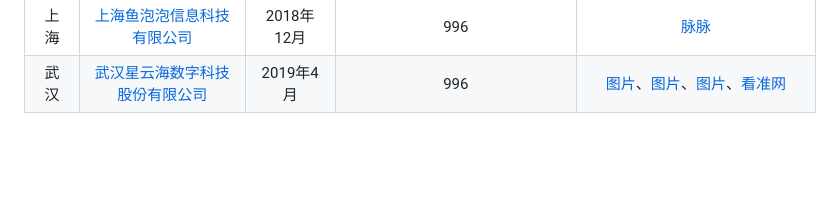
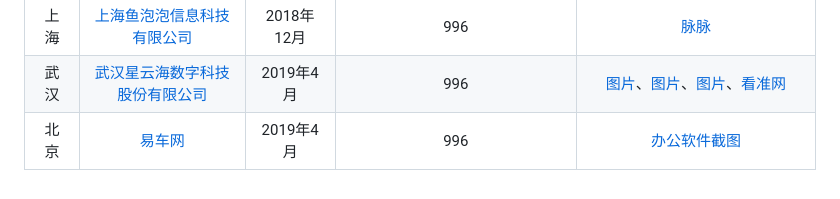
Before and after one commit to 996icu/996.ICU, a Markdown page: blacklist/README.md, the part around the change. Rendered like a GitHub page; blank space fills up the shorter version.

Commit message:
易车网996

```diff
--- a/blacklist/README.md
+++ b/blacklist/README.md
@@ -138,3 +138,4 @@
 |太原|[辉讯网络技术有限公司](http://www.7zy.net/)|2019年3月|996|亲历 [考勤](https://i.loli.net/2019/04/11/5cae537484b5d.jpg) |
 |上海|[上海鱼泡泡信息科技有限公司](https://www.yupaopao.com//)|2018年12月|996|[脉脉](https://maimai.cn/web/gossip_detail?encode_id=eyJ0eXAiOiJKV1QiLCJhbGciOiJIUzI1NiJ9.eyJpZCI6MjA4NjEwNjcsImlhdCI6MTU1NDk1MDU0OX0.Hd0uP3y9GMnN1OA8fhV0xvCQKT-GBQ33BzUmT1CCavk) |
 |武汉|[武汉星云海数字科技股份有限公司](http://www.scotec.net/)|2019年4月|996|[图片](img/hxqc1.jpg)、[图片](img/hxqc2.jpg)、[图片](img/hxqc3.jpg)、[看准网](https://www.kanzhun.com/gso5662099.html)|
+|北京|[易车网](http://beijing.bitauto.com/)|2019年4月|996|[办公软件截图](img/易车996.png )|、[脉脉]( img/易车脉脉.png)|
```
Also changed, not shown: blacklist/img/易车996.png (added), blacklist/img/易车脉脉.png (added).
